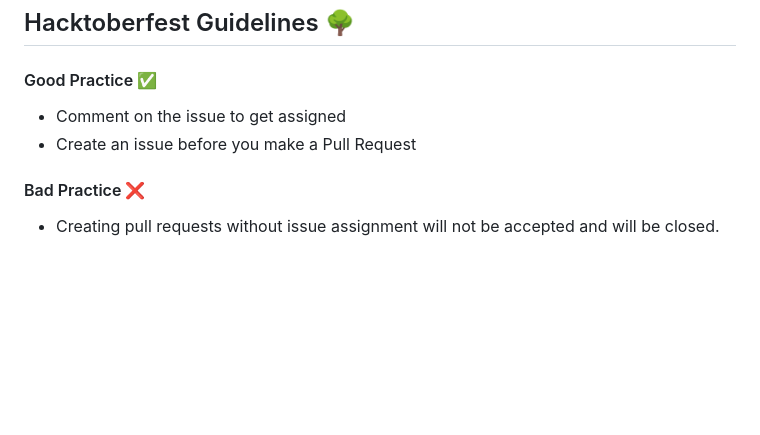
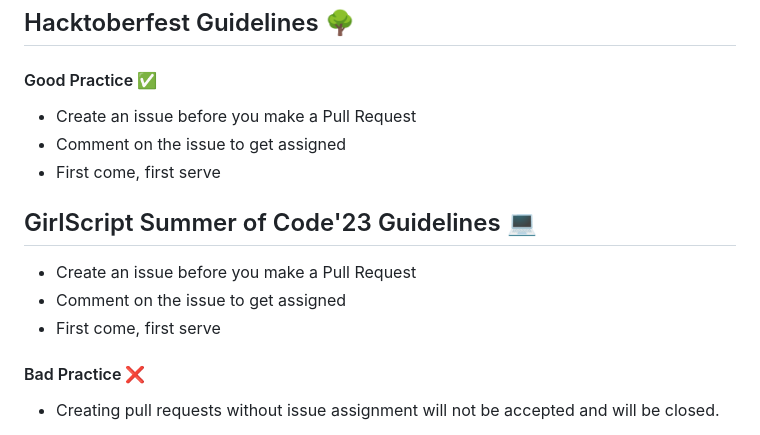
Before and after one commit to WebXDAO/WebXDAO.github.io, a Markdown page: CONTRIBUTING.md, the part around the change. Drawn GitHub-style; blank space fills up the shorter version.

Commit message:
docs: added GirlScript Summer of Code guidelines

```diff
--- a/CONTRIBUTING.md
+++ b/CONTRIBUTING.md
@@ -114,8 +114,15 @@ git push origin your-branch-name
 
 #### Good Practice ✅
 
+- Create an issue before you make a Pull Request
 - Comment on the issue to get assigned
+- First come, first serve
+
+## GirlScript Summer of Code'23 Guidelines 💻
+
 - Create an issue before you make a Pull Request
+- Comment on the issue to get assigned
+- First come, first serve
 
 #### Bad Practice ❌
 
```
